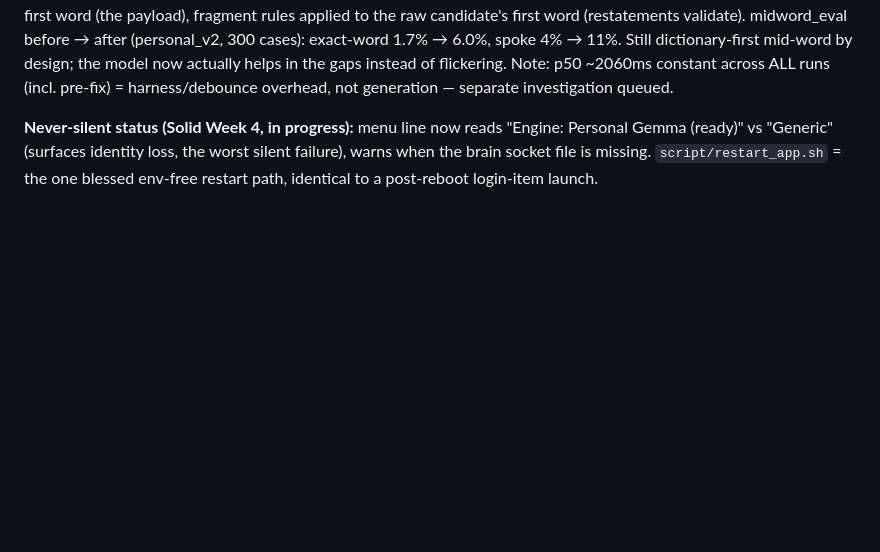
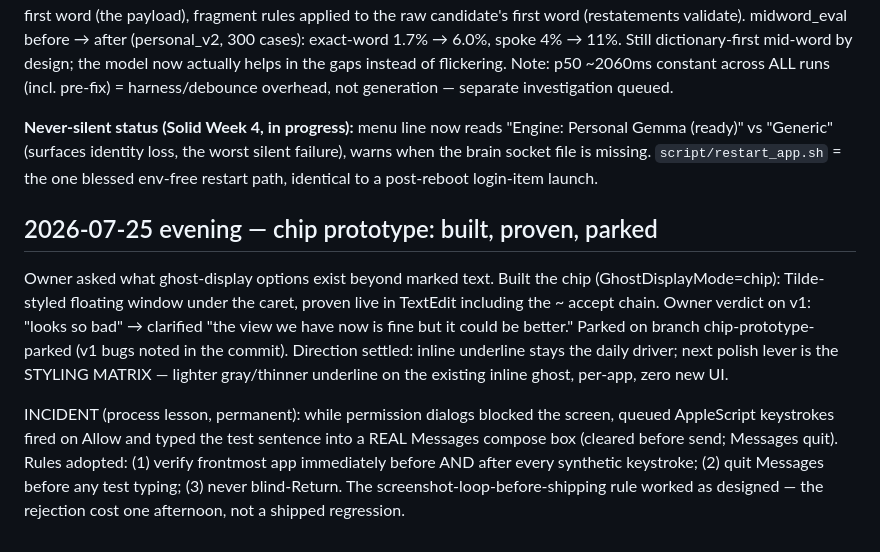
Before and after one commit to r3dbars/tilde, a Markdown page: docs/overnight-exploration.md, the part around the change. Rendered like a GitHub page; blank space fills up the shorter version.

Commit message:
Journal: chip prototype parked + synthetic-typing safety rules

```diff
--- a/docs/overnight-exploration.md
+++ b/docs/overnight-exploration.md
@@ -817,3 +817,22 @@ investigation queued.
 worst silent failure), warns when the brain socket file is missing.
 `script/restart_app.sh` = the one blessed env-free restart path, identical
 to a post-reboot login-item launch.
+
+## 2026-07-25 evening — chip prototype: built, proven, parked
+
+Owner asked what ghost-display options exist beyond marked text. Built the
+chip (GhostDisplayMode=chip): Tilde-styled floating window under the caret,
+proven live in TextEdit including the ~ accept chain. Owner verdict on v1:
+"looks so bad" → clarified "the view we have now is fine but it could be
+better." Parked on branch chip-prototype-parked (v1 bugs noted in the
+commit). Direction settled: inline underline stays the daily driver; next
+polish lever is the STYLING MATRIX — lighter gray/thinner underline on the
+existing inline ghost, per-app, zero new UI.
+
+INCIDENT (process lesson, permanent): while permission dialogs blocked the
+screen, queued AppleScript keystrokes fired on Allow and typed the test
+sentence into a REAL Messages compose box (cleared before send; Messages
+quit). Rules adopted: (1) verify frontmost app immediately before AND after
+every synthetic keystroke; (2) quit Messages before any test typing;
+(3) never blind-Return. The screenshot-loop-before-shipping rule worked as
+designed — the rejection cost one afternoon, not a shipped regression.
```
